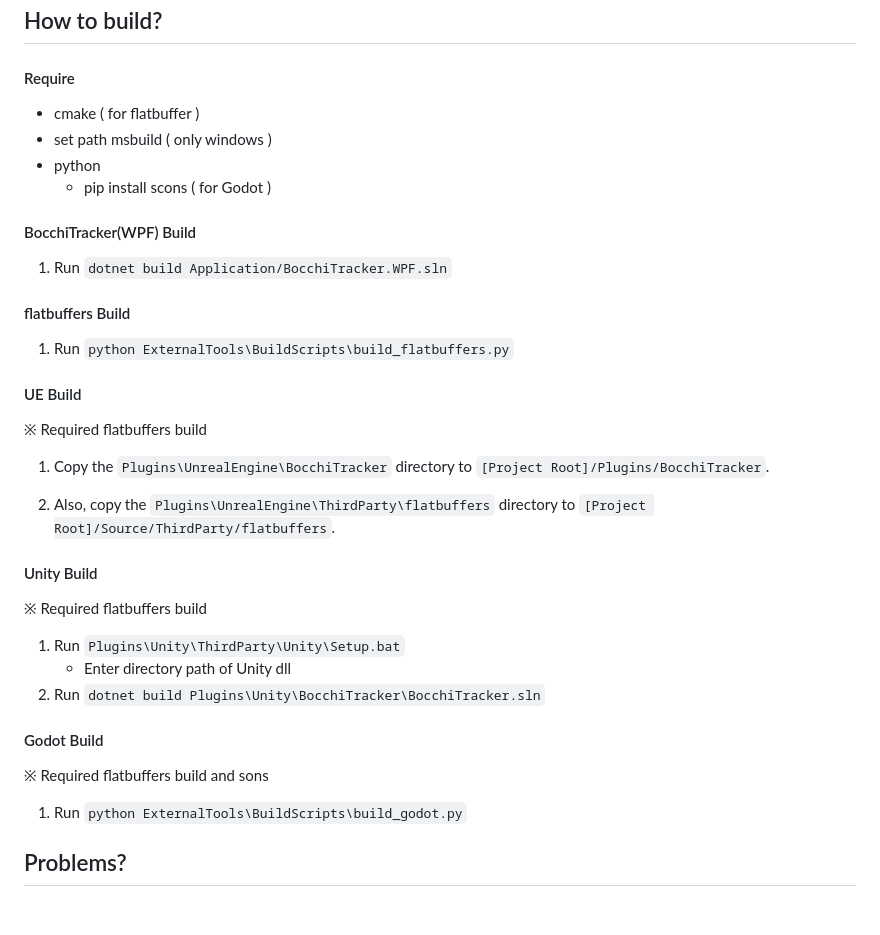
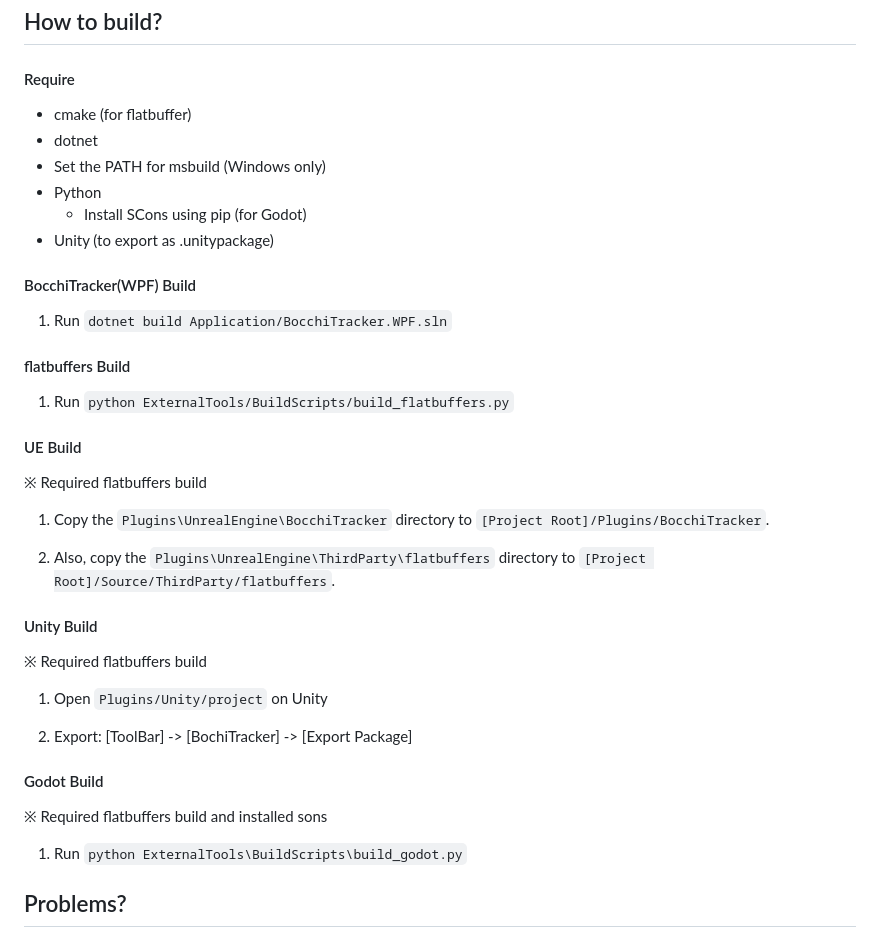
Before and after one commit to KirisameMarisa/BocchiTracker, a Markdown page: README.md, the part around the change. Rendered like a GitHub page; blank space fills up the shorter version.

```diff
--- a/README.md
+++ b/README.md
@@ -75,10 +75,12 @@ Currently supported upload service include:
 
 #### Require
 
-* cmake ( for flatbuffer )
-* set path msbuild ( only windows )
-* python
-  * pip install scons ( for Godot )
+* cmake (for flatbuffer)
+* dotnet
+* Set the PATH for msbuild (Windows only)
+* Python
+  * Install SCons using pip (for Godot)
+* Unity (to export as .unitypackage)
 
 #### BocchiTracker(WPF) Build
 
@@ -86,7 +88,7 @@ Currently supported upload service include:
 
 #### flatbuffers Build
 
-1. Run `python ExternalTools\BuildScripts\build_flatbuffers.py`
+1. Run `python ExternalTools/BuildScripts/build_flatbuffers.py`
 
 #### UE Build
 
@@ -100,13 +102,13 @@ Currently supported upload service include:
 
 ※ Required flatbuffers build
 
-1. Run `Plugins\Unity\ThirdParty\Unity\Setup.bat`
-    - Enter directory path of Unity dll
-2. Run `dotnet build Plugins\Unity\BocchiTracker\BocchiTracker.sln`
+1. Open `Plugins/Unity/project` on Unity
+
+2. Export: [ToolBar] -> [BochiTracker] -> [Export Package]
 
 #### Godot Build
 
-※ Required flatbuffers build and sons
+※ Required flatbuffers build and installed sons
 
 1. Run `python ExternalTools\BuildScripts\build_godot.py`
 
```
